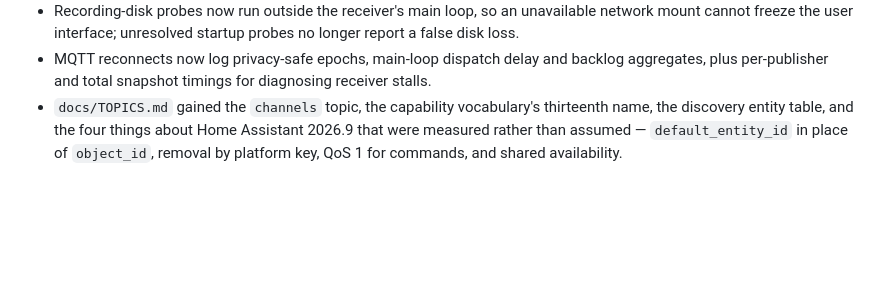
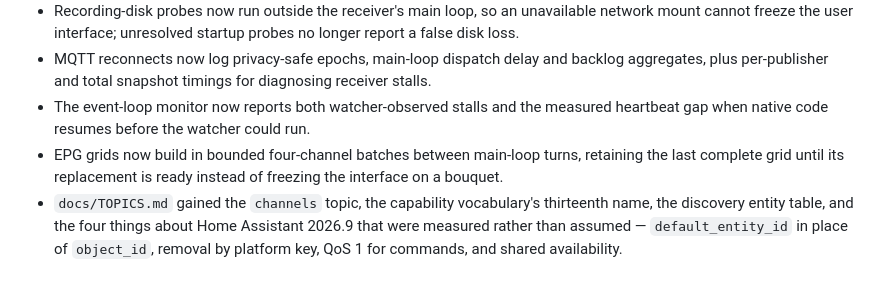
Before and after one commit to deltasystems-pl/enigma2-mqtt-bridge, a Markdown page: CHANGELOG.md, the part around the change. GitHub-like rendering; blank space fills up the shorter version.

```diff
--- a/CHANGELOG.md
+++ b/CHANGELOG.md
@@ -52,6 +52,10 @@ version that has no section here.
   cannot freeze the user interface; unresolved startup probes no longer report a false disk loss.
 - MQTT reconnects now log privacy-safe epochs, main-loop dispatch delay and backlog aggregates,
   plus per-publisher and total snapshot timings for diagnosing receiver stalls.
+- The event-loop monitor now reports both watcher-observed stalls and the measured heartbeat gap
+  when native code resumes before the watcher could run.
+- EPG grids now build in bounded four-channel batches between main-loop turns, retaining the last
+  complete grid until its replacement is ready instead of freezing the interface on a bouquet.
 - `docs/TOPICS.md` gained the `channels` topic, the capability vocabulary's thirteenth name, the
   discovery entity table, and the four things about Home Assistant 2026.9 that were measured
   rather than assumed — `default_entity_id` in place of `object_id`, removal by platform key,
```
Also changed, not shown: docs/TROUBLESHOOTING.md (+36 -7 lines).
